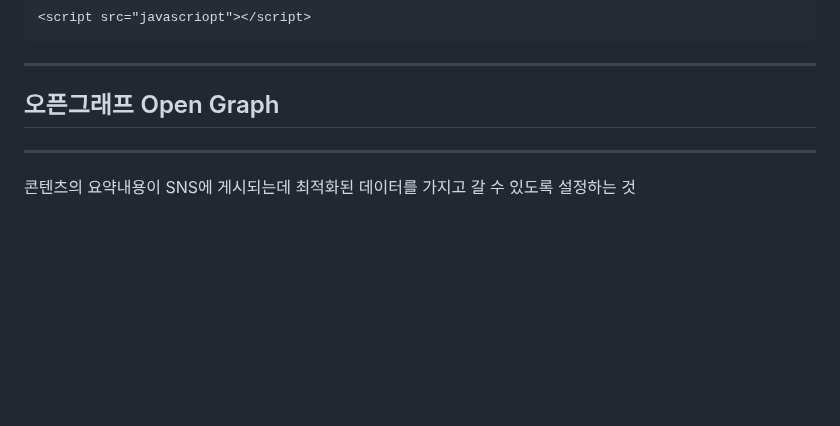
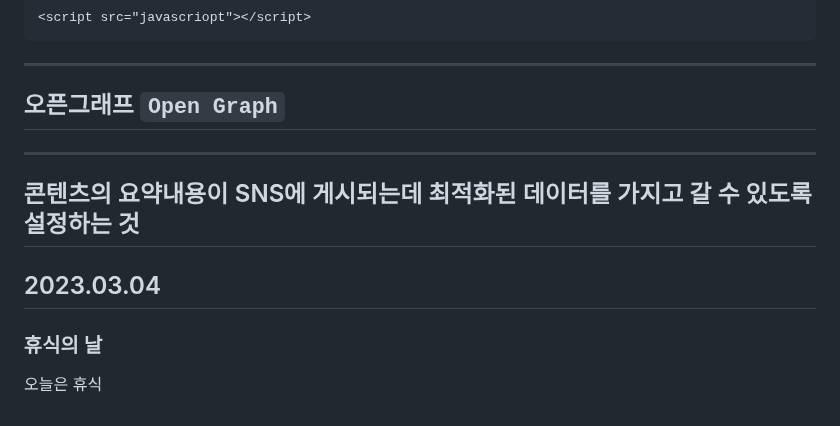
Before and after one commit to notenoughnowjy/HTML-CSS, a Markdown page: HTML-HTML&CSS.md, the part around one of its changes. Drawn GitHub-style; blank space fills up the shorter version.

```diff
--- a/HTML-HTML&CSS.md
+++ b/HTML-HTML&CSS.md
@@ -1543,8 +1548,15 @@ ex) number, date, email, password, checkbox, radio
 
 ---
 
-## 오픈그래프 Open Graph
+## 오픈그래프 `Open Graph`
 
 ---
 
 콘텐츠의 요약내용이 SNS에 게시되는데 최적화된 데이터를 가지고 갈 수 있도록 설정하는 것
+---
+
+## 2023.03.04
+
+### 휴식의 날
+
+오늘은 휴식
```
Also changed, not shown: other parts of HTML-HTML&CSS.md (+24 -19 lines).
